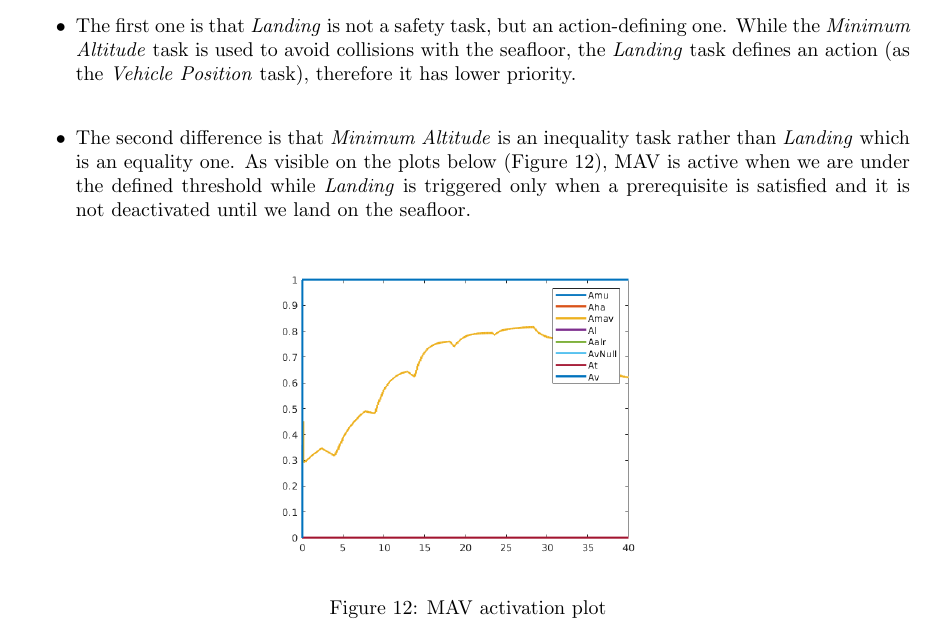
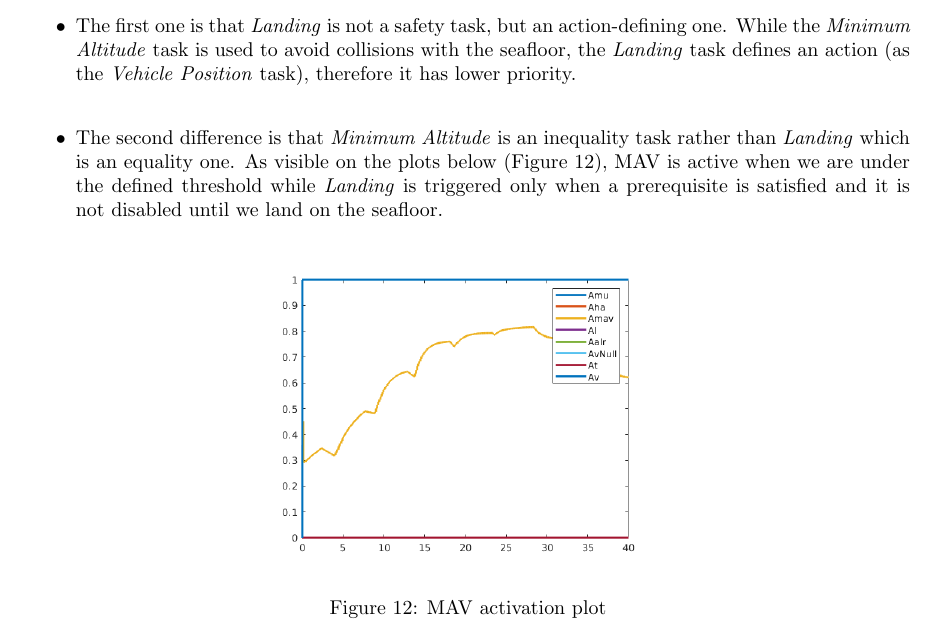
Before and after one commit to filippogandolfi/cooperative_robotics, a LaTeX document (Report/cooperativeAGFG.tex): part of page 10 of 27, cut so that both start at the same text. Compiled offline with pdfLaTeX.

Commit message:
Rileggilo ancora una volta pleaseeeeeee

```diff
--- a/Report/cooperativeAGFG.tex
+++ b/Report/cooperativeAGFG.tex
@@ -448,7 +448,7 @@ where:
 There are two major differences:
 \begin{itemize}
 \item The first one is that \textit{Landing} is not a safety task, but an action-defining one. While the \textit{Minimum Altitude} task is used to avoid collisions with the seafloor, the \textit{Landing} task defines an action (as the \textit{Vehicle Position} task), therefore it has lower priority.\\
-\item The second difference is that \textit{Minimum Altitude} is an inequality task rather than \textit{Landing} which is an equality one. As visible on the plots below (Figure \ref{213}), MAV is active when we are under the defined threshold while \textit{Landing} is triggered only when a prerequisite is satisfied and it is not deactivated until we land on the seafloor.
+\item The second difference is that \textit{Minimum Altitude} is an inequality task rather than \textit{Landing} which is an equality one. As visible on the plots below (Figure \ref{213}), MAV is active when we are under the defined threshold while \textit{Landing} is triggered only when a prerequisite is satisfied and it is not disabled until we land on the seafloor.
 \end{itemize}
 %%%%%%%% MINI PAGE IMAGES %%%%%%%%
 \begin{figure}[!h]
```
Also changed, not shown: 2 other files.
